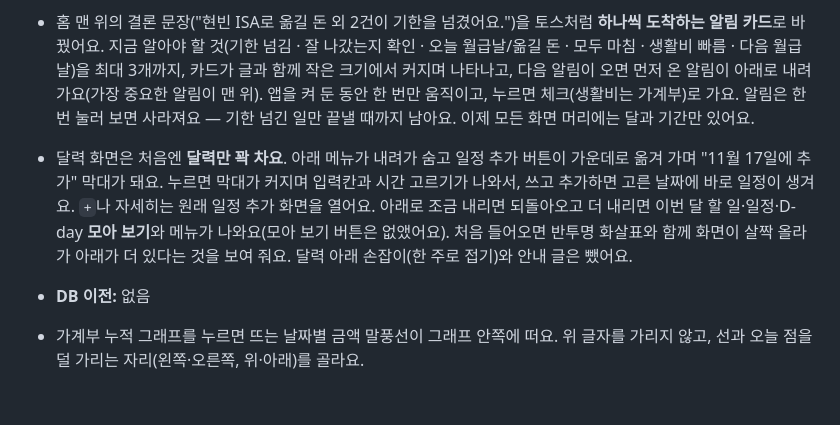
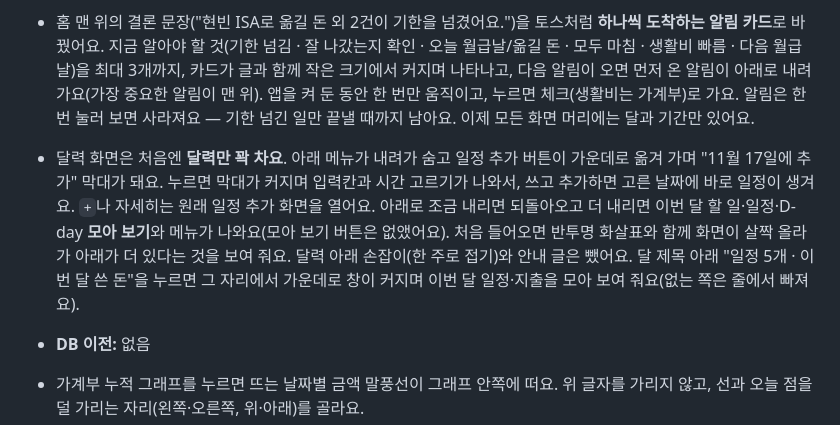
Before and after one commit to jojaden/our-money, a Markdown page: CHANGELOG.md, the part around the change. Rendered like a GitHub page; blank space fills up the shorter version.

```diff
--- a/CHANGELOG.md
+++ b/CHANGELOG.md
@@ -17,7 +17,7 @@
 - 체크와 플랜 맨 위가 토스·뱅크샐러드처럼 바뀌었어요. 화면 머리에는 달과 기간만 두고, 체크는 첫 카드에 **"11건 남았어요"**와 막대, 남은 묶음 줄(옮길 돈 2건 · 600,000원 ›…)을 둬요 — 줄을 누르면 그 카드로 내려가요. 플랜은 "월급이 나뉘는 곳" 카드가 "926,100원 남았어요"를 말하고, "다른 달에서 불러오기"는 화면 맨 아래 한 줄 카드 "다른 달에서 항목 가져오기"로 옮겼어요.
 - 홈 "이번 달 할 일"이 체크 요약과 같은 모양이 됐어요: 큰 숫자 **"11건 남았어요"**와 막대, 기한 지난 일 한 줄, 그리고 급한 순 **3건만** 보여요(전엔 6건). 나머지는 맨 아래 "남은 일 11건 모두 보기 ›"로 체크에서 봐요.
 - 홈 맨 위의 결론 문장("현빈 ISA로 옮길 돈 외 2건이 기한을 넘겼어요.")을 토스처럼 **하나씩 도착하는 알림 카드**로 바꿨어요. 지금 알아야 할 것(기한 넘김 · 잘 나갔는지 확인 · 오늘 월급날/옮길 돈 · 모두 마침 · 생활비 빠름 · 다음 월급날)을 최대 3개까지, 카드가 글과 함께 작은 크기에서 커지며 나타나고, 다음 알림이 오면 먼저 온 알림이 아래로 내려가요(가장 중요한 알림이 맨 위). 앱을 켜 둔 동안 한 번만 움직이고, 누르면 체크(생활비는 가계부)로 가요. 알림은 한 번 눌러 보면 사라져요 — 기한 넘긴 일만 끝낼 때까지 남아요. 이제 모든 화면 머리에는 달과 기간만 있어요.
-- 달력 화면은 처음엔 **달력만 꽉 차요**. 아래 메뉴가 내려가 숨고 일정 추가 버튼이 가운데로 옮겨 가며 "11월 17일에 추가" 막대가 돼요. 누르면 막대가 커지며 입력칸과 시간 고르기가 나와서, 쓰고 추가하면 고른 날짜에 바로 일정이 생겨요. `+`나 자세히는 원래 일정 추가 화면을 열어요. 아래로 조금 내리면 되돌아오고 더 내리면 이번 달 할 일·일정·D-day **모아 보기**와 메뉴가 나와요(모아 보기 버튼은 없앴어요). 처음 들어오면 반투명 화살표와 함께 화면이 살짝 올라가 아래가 더 있다는 것을 보여 줘요. 달력 아래 손잡이(한 주로 접기)와 안내 글은 뺐어요.
+- 달력 화면은 처음엔 **달력만 꽉 차요**. 아래 메뉴가 내려가 숨고 일정 추가 버튼이 가운데로 옮겨 가며 "11월 17일에 추가" 막대가 돼요. 누르면 막대가 커지며 입력칸과 시간 고르기가 나와서, 쓰고 추가하면 고른 날짜에 바로 일정이 생겨요. `+`나 자세히는 원래 일정 추가 화면을 열어요. 아래로 조금 내리면 되돌아오고 더 내리면 이번 달 할 일·일정·D-day **모아 보기**와 메뉴가 나와요(모아 보기 버튼은 없앴어요). 처음 들어오면 반투명 화살표와 함께 화면이 살짝 올라가 아래가 더 있다는 것을 보여 줘요. 달력 아래 손잡이(한 주로 접기)와 안내 글은 뺐어요. 달 제목 아래 "일정 5개 · 이번 달 쓴 돈"을 누르면 그 자리에서 가운데로 창이 커지며 이번 달 일정·지출을 모아 보여 줘요(없는 쪽은 줄에서 빠져요).
 - **DB 이전:** 없음
 
 - 가계부 누적 그래프를 누르면 뜨는 날짜별 금액 말풍선이 그래프 안쪽에 떠요. 위 글자를 가리지 않고, 선과 오늘 점을 덜 가리는 자리(왼쪽·오른쪽, 위·아래)를 골라요.
```
Also changed, not shown: docs/screenshots/calendar-day.jpg, docs/screenshots/calendar.jpg, 6 other files.
